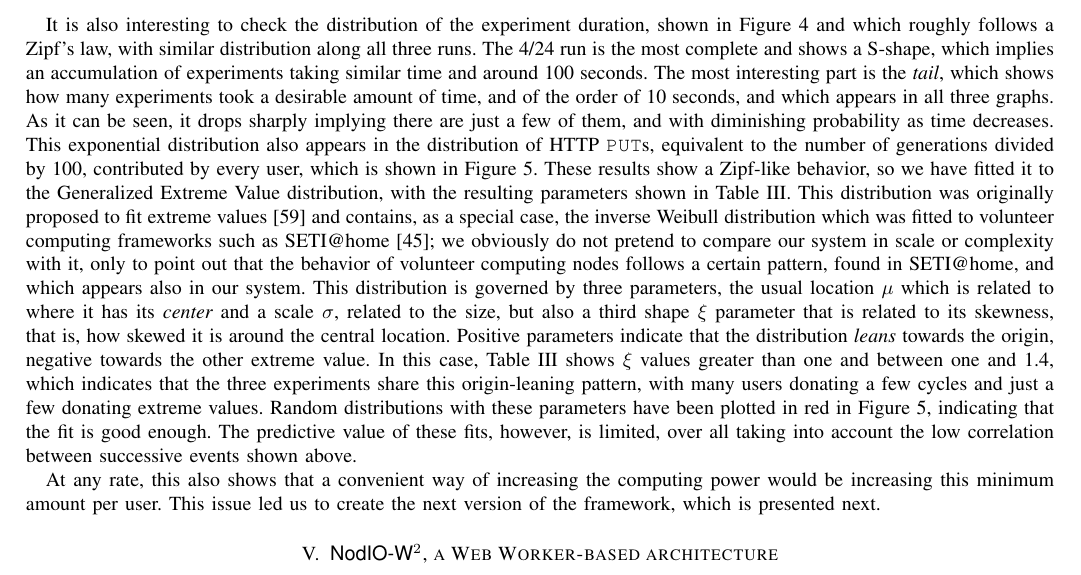
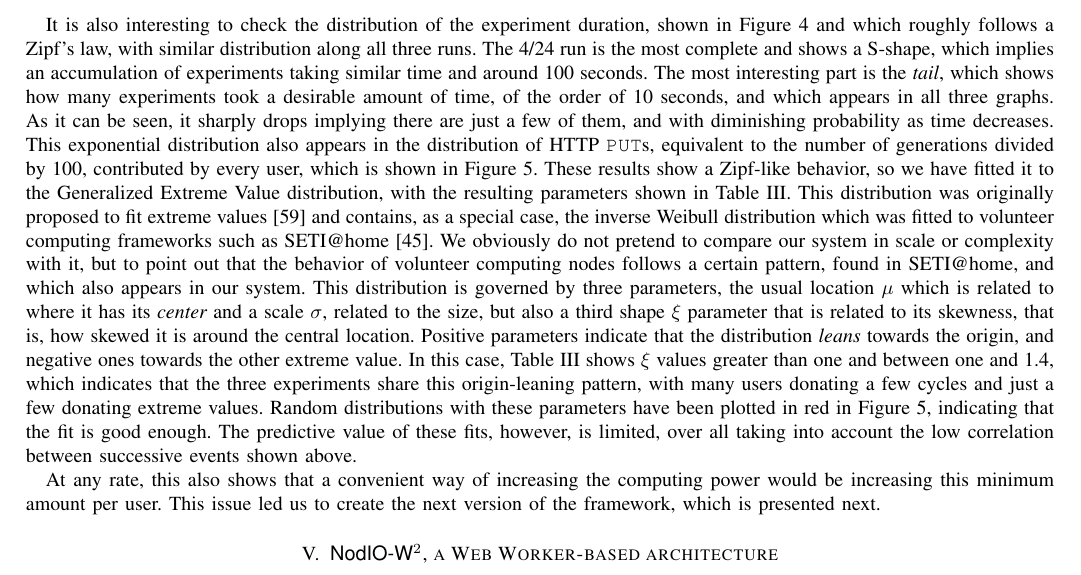
Before and after one commit to JJ/modeling-volunteer-computing, a LaTeX paper (special-issue-ci/volunteer-clouds-ieee-ci-si.tex): part of page 8 of 18, cut so that both start at the same text. Compiled offline with pdfLaTeX.

Commit message:
First experiments description reviewed

```diff
--- a/special-issue-ci/volunteer-clouds-ieee-ci-si.tex
+++ b/special-issue-ci/volunteer-clouds-ieee-ci-si.tex
@@ -829,9 +829,9 @@ a Zipf's law, with similar distribution along all three runs. The 4/24
 run is the most complete and shows a S-shape, which implies an
 accumulation of experiments taking similar time and around 100
 seconds. The most interesting part is the {\em tail}, which shows how
-many experiments took a desirable amount of time, and of the order of
+many experiments took a desirable amount of time, of the order of
 10 seconds, and which appears in all three graphs. As it can be seen,
-it drops sharply implying there are
+it sharply drops implying there are
 just a few of them, and with diminishing probability as time
 decreases. This exponential distribution also appears in the
 distribution of HTTP {\tt PUT}s, equivalent to the number of
@@ -860,16 +860,16 @@ Date  & Location $\mu$ & Scale $\sigma$ & Shape $\xi$ \\
 This distribution was originally proposed to fit extreme values
 \cite{resnick2013extreme} and contains, as a special case, the inverse
 Weibull distribution which was fitted to volunteer computing
-frameworks such as SETI@home \cite{javadi2009mining}; we obviously do
-not pretend to compare our system in scale or complexity with it, only
+frameworks such as SETI@home \cite{javadi2009mining}. We obviously do
+not pretend to compare our system in scale or complexity with it, but
 to point out that the behavior of volunteer computing nodes follows a
-certain pattern, found in SETI@home, and which appears also in our system. This
+certain pattern, found in SETI@home, and which also appears in our system. This
 distribution is governed by three parameters, the usual location $\mu$
 which is related to where it has its {\em center} and a scale $\sigma$,
 related to the size, but also a third shape $\xi$ parameter that is
 related to its skewness, that is, how skewed it is around the central
 location. Positive parameters indicate that the distribution {\em
-  leans} towards the origin, negative towards the other extreme
+  leans} towards the origin, and negative ones towards the other extreme
 value. In this case, Table \ref{tab:puts:os} shows $\xi$ values
 greater than one and between one and 1.4, which indicates that the
 three experiments share this origin-leaning pattern, with many users
@@ -883,7 +883,7 @@ above.
 At any rate, this also shows that a convenient way of increasing the
 computing power would be increasing this minimum amount per user. This
 issue led us to create the next version of the framework, which is
-presented next.
+presented next. % (Paloma) This sentences are sort of alone here... Could we extend a bit the first "this" to connect them to the previous paragraph ?
 
 \section{{\sf NodIO-W$^2$}, a Web Worker-based architecture}
 \label{sec:w2}
```
